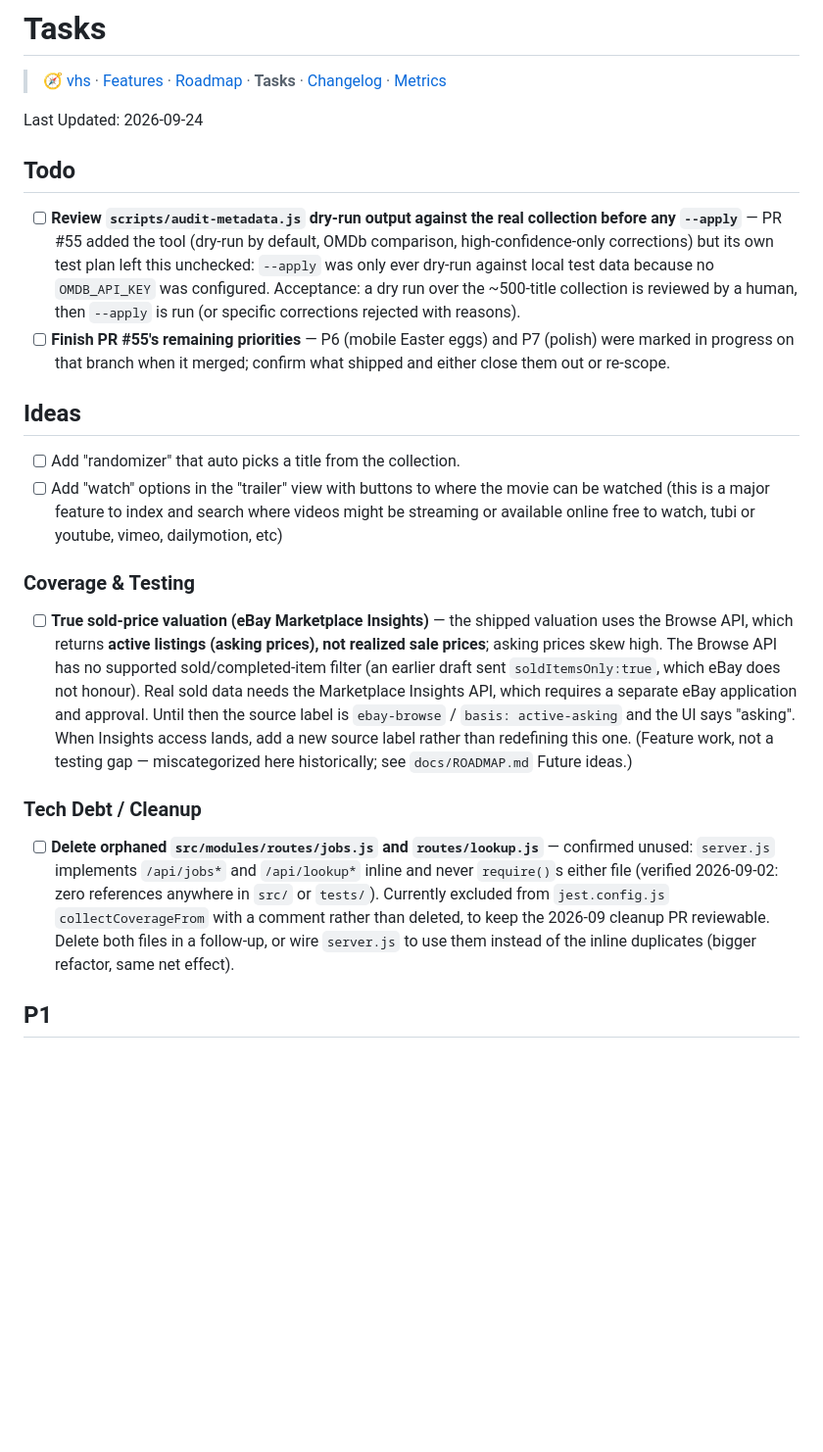
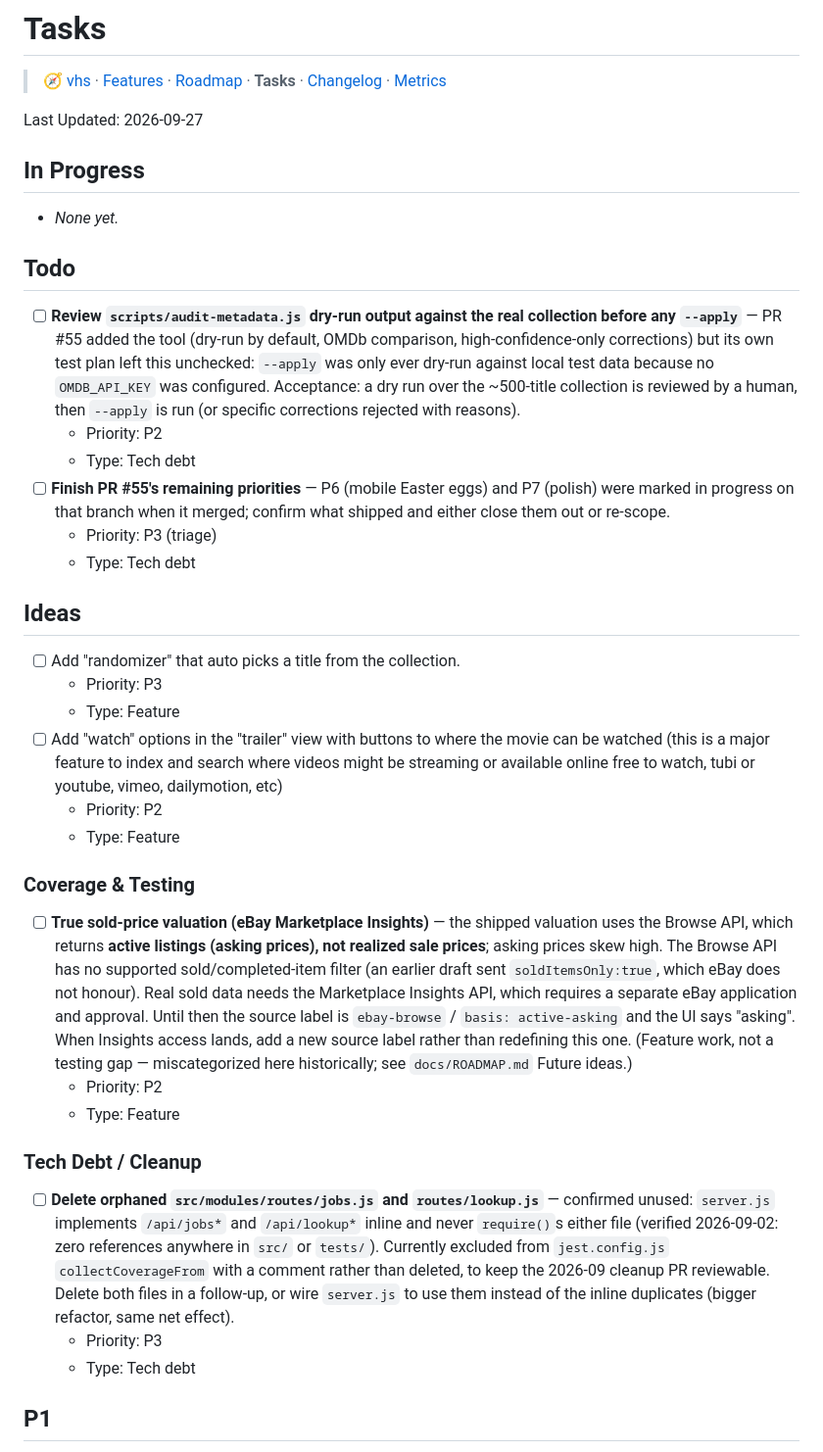
Before and after one commit to nitsuah/vhs, a Markdown page: docs/TASKS.md, the part around the change. Shown at 98% size. Drawn GitHub-style; blank space fills up the shorter version.

Commit message:
docs: prioritize open TASKS items (#64)
Add Priority/Type to open items lacking them and add missing
In Progress heading.


Claude-Session: https://claude.ai/code/session_014crshCvBZQSdd8gwKPcF6j

Co-authored-by: Claude <noreply@anthropic.com>

```diff
--- a/docs/TASKS.md
+++ b/docs/TASKS.md
@@ -2,25 +2,41 @@
 
 > 🧭 [vhs](../README.md) · [Features](./FEATURES.md) · [Roadmap](./ROADMAP.md) · **Tasks** · [Changelog](./CHANGELOG.md) · [Metrics](./METRICS.md) <!-- nav -->
 
-Last Updated: 2026-09-24
+Last Updated: 2026-09-27
+
+## In Progress
+
+- _None yet._
 
 ## Todo
 
 - [ ] **Review `scripts/audit-metadata.js` dry-run output against the real collection before any `--apply`** — PR #55 added the tool (dry-run by default, OMDb comparison, high-confidence-only corrections) but its own test plan left this unchecked: `--apply` was only ever dry-run against local test data because no `OMDB_API_KEY` was configured. Acceptance: a dry run over the ~500-title collection is reviewed by a human, then `--apply` is run (or specific corrections rejected with reasons).
+  - Priority: P2
+  - Type: Tech debt
 - [ ] **Finish PR #55's remaining priorities** — P6 (mobile Easter eggs) and P7 (polish) were marked in progress on that branch when it merged; confirm what shipped and either close them out or re-scope.
+  - Priority: P3 (triage)
+  - Type: Tech debt
 
 ## Ideas
 
 - [ ] Add "randomizer" that auto picks a title from the collection.
+  - Priority: P3
+  - Type: Feature
 - [ ] Add "watch" options in the "trailer" view with buttons to where the movie can be watched (this is a major feature to index and search where videos might be streaming or available online free to watch, tubi or youtube, vimeo, dailymotion, etc)
+  - Priority: P2
+  - Type: Feature
 
 ### Coverage & Testing
 
 - [ ] **True sold-price valuation (eBay Marketplace Insights)** — the shipped valuation uses the Browse API, which returns **active listings (asking prices), not realized sale prices**; asking prices skew high. The Browse API has no supported sold/completed-item filter (an earlier draft sent `soldItemsOnly:true`, which eBay does not honour). Real sold data needs the Marketplace Insights API, which requires a separate eBay application and approval. Until then the source label is `ebay-browse` / `basis: active-asking` and the UI says "asking". When Insights access lands, add a new source label rather than redefining this one. (Feature work, not a testing gap — miscategorized here historically; see `docs/ROADMAP.md` Future ideas.)
+  - Priority: P2
+  - Type: Feature
 
 ### Tech Debt / Cleanup
 
 - [ ] **Delete orphaned `src/modules/routes/jobs.js` and `routes/lookup.js`** — confirmed unused: `server.js` implements `/api/jobs*` and `/api/lookup*` inline and never `require()`s either file (verified 2026-09-02: zero references anywhere in `src/` or `tests/`). Currently excluded from `jest.config.js` `collectCoverageFrom` with a comment rather than deleted, to keep the 2026-09 cleanup PR reviewable. Delete both files in a follow-up, or wire `server.js` to use them instead of the inline duplicates (bigger refactor, same net effect).
+  - Priority: P3
+  - Type: Tech debt
 
 ## P1
 
```
